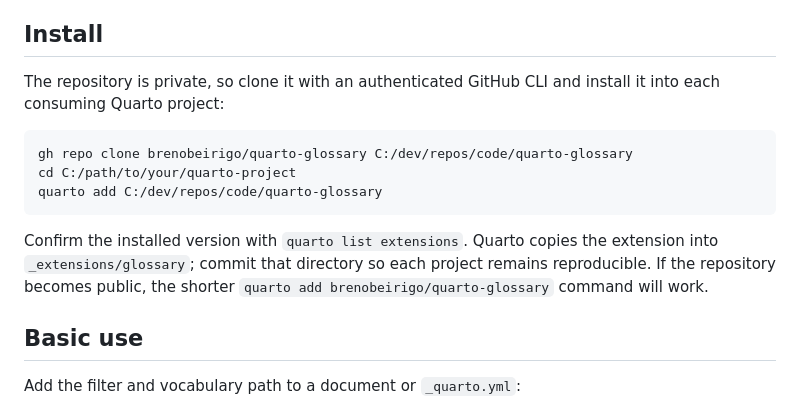
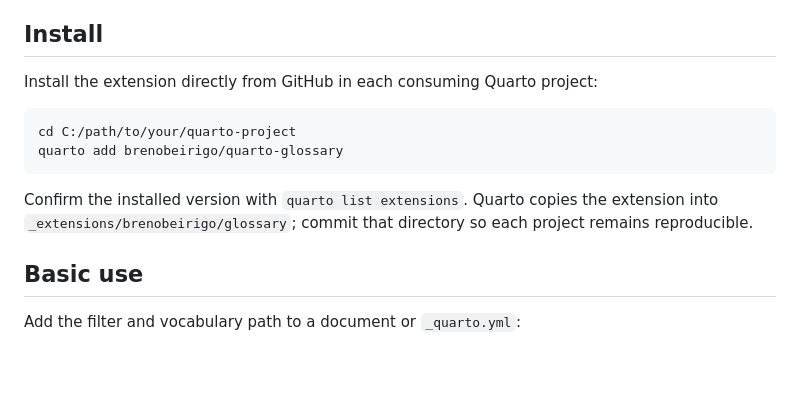
Before and after one commit to brenobeirigo/quarto-glossary, a Markdown page: README.md, the part around the change. GitHub-like rendering; blank space fills up the shorter version.

Commit message:
Document public Quarto installation

````diff
--- a/README.md
+++ b/README.md
@@ -18,19 +18,16 @@ LaTeX indexing requires the corresponding TeX tools described below.
 
 ## Install
 
-The repository is private, so clone it with an authenticated GitHub CLI and
-install it into each consuming Quarto project:
+Install the extension directly from GitHub in each consuming Quarto project:
 
 ```console
-gh repo clone brenobeirigo/quarto-glossary C:/dev/repos/code/quarto-glossary
 cd C:/path/to/your/quarto-project
-quarto add C:/dev/repos/code/quarto-glossary
+quarto add brenobeirigo/quarto-glossary
 ```
 
 Confirm the installed version with `quarto list extensions`. Quarto copies the
-extension into `_extensions/glossary`; commit that directory so each project
-remains reproducible. If the repository becomes public, the shorter
-`quarto add brenobeirigo/quarto-glossary` command will work.
+extension into `_extensions/brenobeirigo/glossary`; commit that directory so
+each project remains reproducible.
 
 ## Basic use
 
````
